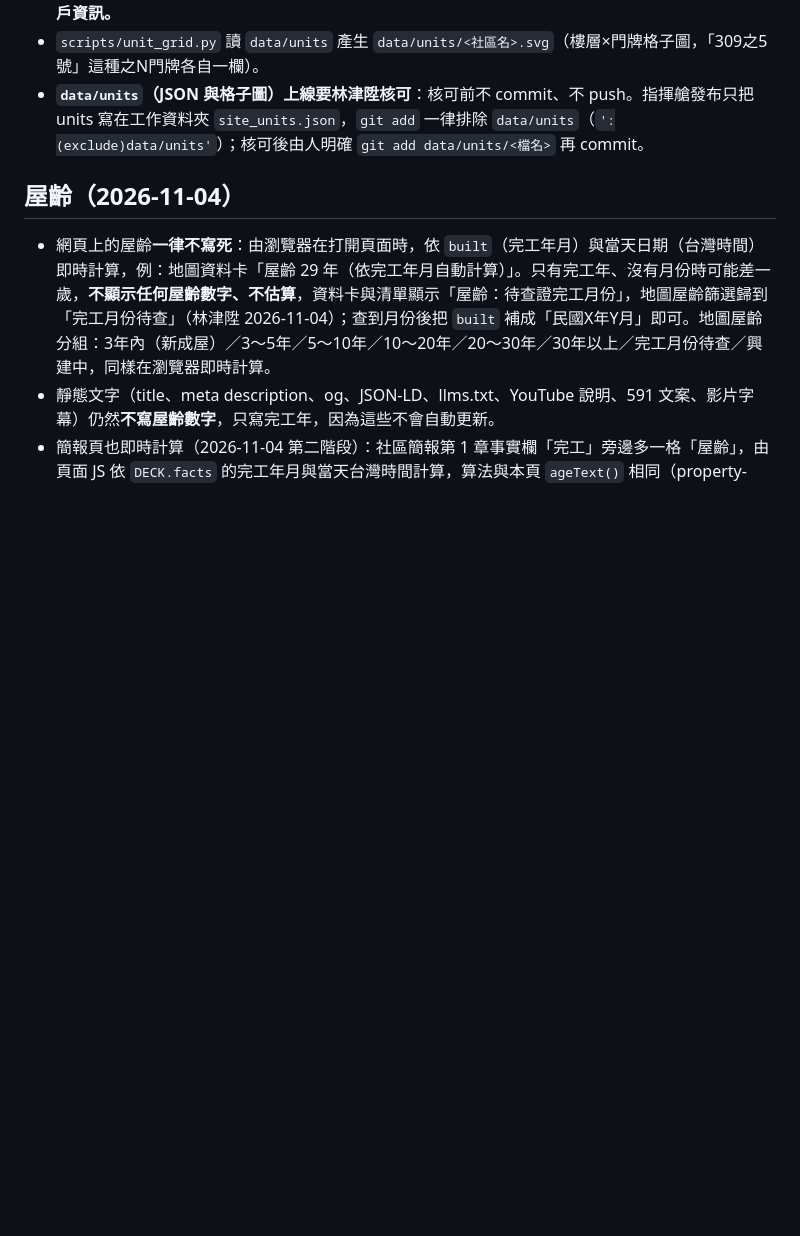
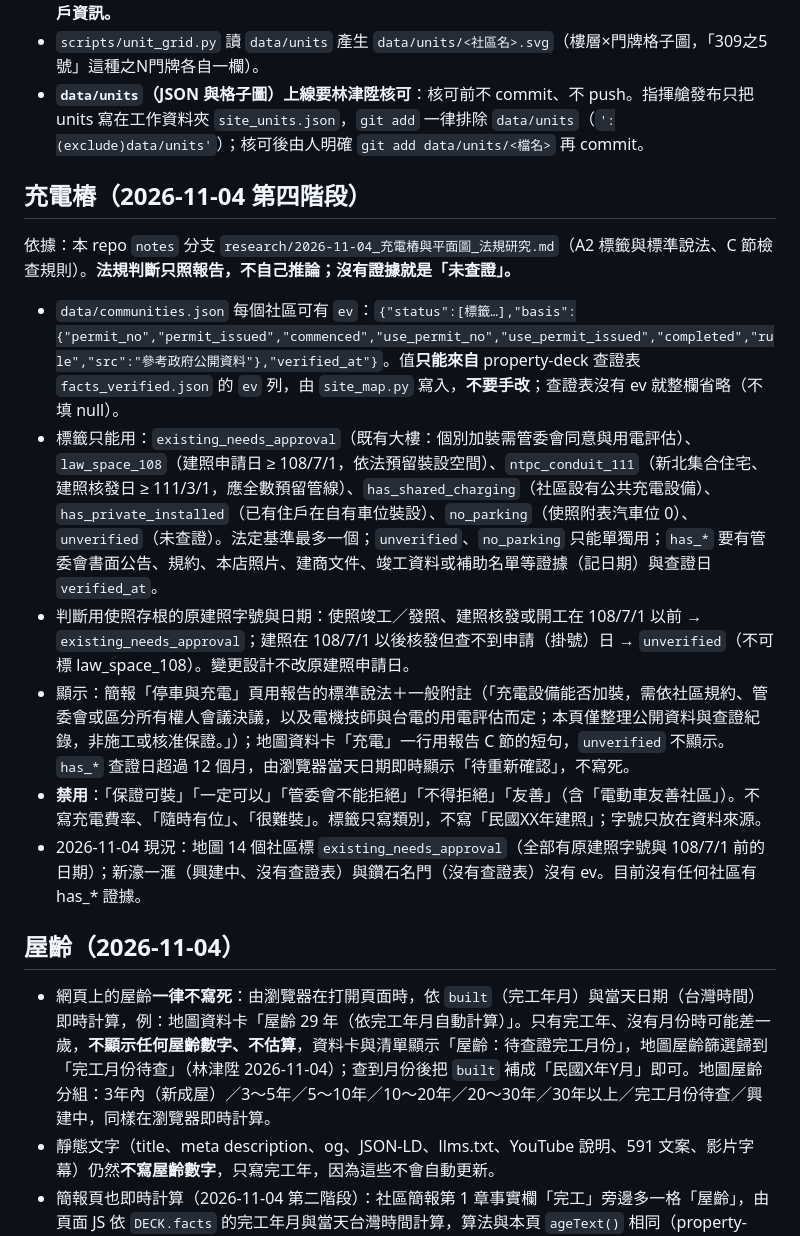
Before and after one commit to f743182002/f743182002.github.io, a Markdown page: CLAUDE.md, the part around the change. Drawn GitHub-style; blank space fills up the shorter version.

Commit message:
CLAUDE.md：第四階段充電樁規則（ev 標籤、判斷依據、顯示與禁用詞）

```diff
--- a/CLAUDE.md
+++ b/CLAUDE.md
@@ -69,6 +69,16 @@
 - `scripts/unit_grid.py` 讀 `data/units` 產生 `data/units/<社區名>.svg`（樓層×門牌格子圖，「309之5號」這種之N門牌各自一欄）。
 - **`data/units`（JSON 與格子圖）上線要林津陞核可**：核可前不 commit、不 push。指揮艙發布只把 units 寫在工作資料夾 `site_units.json`，`git add` 一律排除 `data/units`（`':(exclude)data/units'`）；核可後由人明確 `git add data/units/<檔名>` 再 commit。
 
+## 充電樁（2026-11-04 第四階段）
+
+依據：本 repo `notes` 分支 `research/2026-11-04_充電樁與平面圖_法規研究.md`（A2 標籤與標準說法、C 節檢查規則）。**法規判斷只照報告，不自己推論；沒有證據就是「未查證」。**
+- `data/communities.json` 每個社區可有 `ev`：`{"status":[標籤…],"basis":{"permit_no","permit_issued","commenced","use_permit_no","use_permit_issued","completed","rule","src":"參考政府公開資料"},"verified_at"}`。值**只能來自** property-deck 查證表 `facts_verified.json` 的 `ev` 列，由 `site_map.py` 寫入，**不要手改**；查證表沒有 ev 就整欄省略（不填 null）。
+- 標籤只能用：`existing_needs_approval`（既有大樓：個別加裝需管委會同意與用電評估）、`law_space_108`（建照申請日 ≥ 108/7/1，依法預留裝設空間）、`ntpc_conduit_111`（新北集合住宅、建照核發日 ≥ 111/3/1，應全數預留管線）、`has_shared_charging`（社區設有公共充電設備）、`has_private_installed`（已有住戶在自有車位裝設）、`no_parking`（使照附表汽車位 0）、`unverified`（未查證）。法定基準最多一個；`unverified`、`no_parking` 只能單獨用；`has_*` 要有管委會書面公告、規約、本店照片、建商文件、竣工資料或補助名單等證據（記日期）與查證日 `verified_at`。
+- 判斷用使照存根的原建照字號與日期：使照竣工／發照、建照核發或開工在 108/7/1 以前 → `existing_needs_approval`；建照在 108/7/1 以後核發但查不到申請（掛號）日 → `unverified`（不可標 law_space_108）。變更設計不改原建照申請日。
+- 顯示：簡報「停車與充電」頁用報告的標準說法＋一般附註（「充電設備能否加裝，需依社區規約、管委會或區分所有權人會議決議，以及電機技師與台電的用電評估而定；本頁僅整理公開資料與查證紀錄，非施工或核准保證。」）；地圖資料卡「充電」一行用報告 C 節的短句，`unverified` 不顯示。`has_*` 查證日超過 12 個月，由瀏覽器當天日期即時顯示「待重新確認」，不寫死。
+- **禁用**：「保證可裝」「一定可以」「管委會不能拒絕」「不得拒絕」「友善」（含「電動車友善社區」）。不寫充電費率、「隨時有位」、「很難裝」。標籤只寫類別，不寫「民國XX年建照」；字號只放在資料來源。
+- 2026-11-04 現況：地圖 14 個社區標 `existing_needs_approval`（全部有原建照字號與 108/7/1 前的日期）；新濠一滙（興建中、沒有查證表）與鑽石名門（沒有查證表）沒有 ev。目前沒有任何社區有 has_* 證據。
+
 ## 屋齡（2026-11-04）
 
 - 網頁上的屋齡**一律不寫死**：由瀏覽器在打開頁面時，依 `built`（完工年月）與當天日期（台灣時間）即時計算，例：地圖資料卡「屋齡 29 年（依完工年月自動計算）」。只有完工年、沒有月份時可能差一歲，**不顯示任何屋齡數字、不估算**，資料卡與清單顯示「屋齡：待查證完工月份」，地圖屋齡篩選歸到「完工月份待查」（林津陞 2026-11-04）；查到月份後把 `built` 補成「民國X年Y月」即可。地圖屋齡分組：3年內（新成屋）／3～5年／5～10年／10～20年／20～30年／30年以上／完工月份待查／興建中，同樣在瀏覽器即時計算。
```
